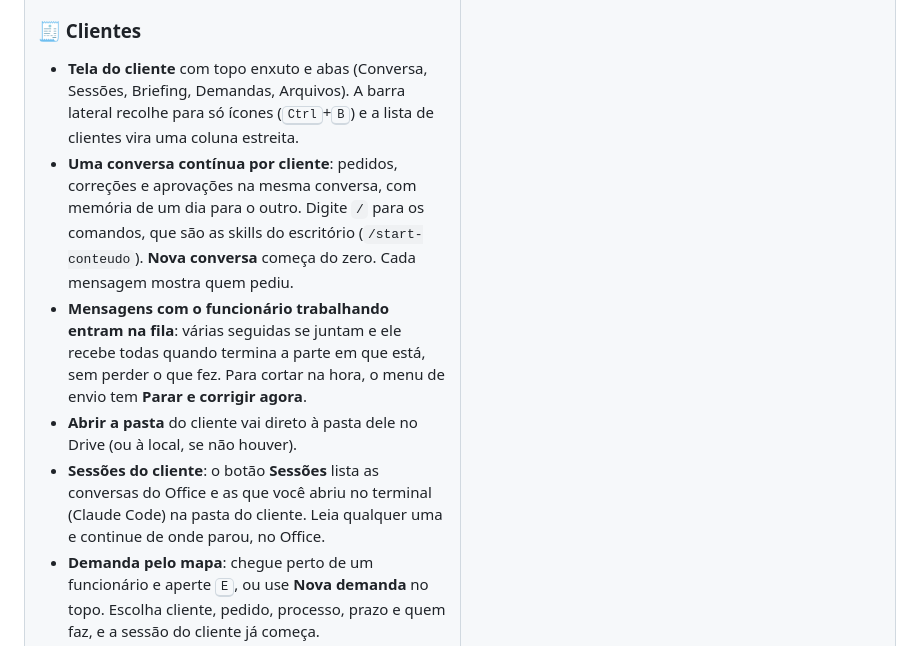
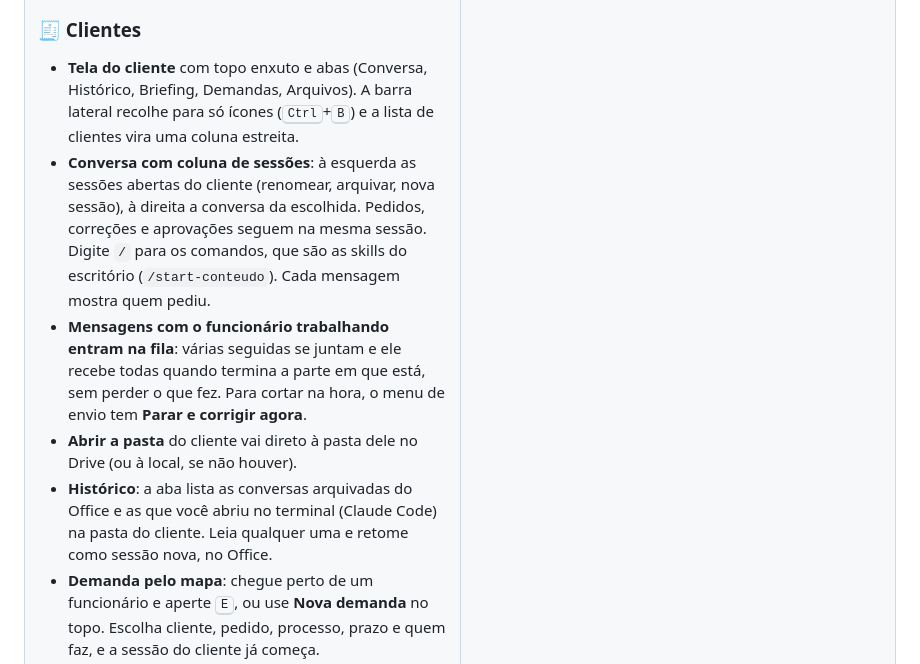
Before and after one commit to mucio-miranda/office, a Markdown page: README.md, the part around one of its changes. Rendered like a GitHub page.

```diff
--- a/README.md
+++ b/README.md
@@ -128,11 +130,11 @@ E roda **na sua máquina**: seus arquivos não saem dela, a equipe entra pela re
   prévia de imagem, vídeo, áudio, PDF e texto. Editar um PDF vira uma tarefa para o funcionário com o PdfCraft
 
 ### 🧾 Clientes
-- **Tela do cliente** com topo enxuto e abas (Conversa, Sessões, Briefing, Demandas, Arquivos). A barra lateral recolhe para só ícones (<kbd>Ctrl</kbd>+<kbd>B</kbd>) e a lista de clientes vira uma coluna estreita.
-- **Uma conversa contínua por cliente**: pedidos, correções e aprovações na mesma conversa, com memória de um dia para o outro. Digite `/` para os comandos, que são as skills do escritório (`/start-conteudo`). **Nova conversa** começa do zero. Cada mensagem mostra quem pediu.
+- **Tela do cliente** com topo enxuto e abas (Conversa, Histórico, Briefing, Demandas, Arquivos). A barra lateral recolhe para só ícones (<kbd>Ctrl</kbd>+<kbd>B</kbd>) e a lista de clientes vira uma coluna estreita.
+- **Conversa com coluna de sessões**: à esquerda as sessões abertas do cliente (renomear, arquivar, nova sessão), à direita a conversa da escolhida. Pedidos, correções e aprovações seguem na mesma sessão. Digite `/` para os comandos, que são as skills do escritório (`/start-conteudo`). Cada mensagem mostra quem pediu.
 - **Mensagens com o funcionário trabalhando entram na fila**: várias seguidas se juntam e ele recebe todas quando termina a parte em que está, sem perder o que fez. Para cortar na hora, o menu de envio tem **Parar e corrigir agora**.
 - **Abrir a pasta** do cliente vai direto à pasta dele no Drive (ou à local, se não houver).
-- **Sessões do cliente**: o botão **Sessões** lista as conversas do Office e as que você abriu no terminal (Claude Code) na pasta do cliente. Leia qualquer uma e continue de onde parou, no Office.
+- **Histórico**: a aba lista as conversas arquivadas do Office e as que você abriu no terminal (Claude Code) na pasta do cliente. Leia qualquer uma e retome como sessão nova, no Office.
 - **Demanda pelo mapa**: chegue perto de um funcionário e aperte <kbd>E</kbd>, ou use **Nova demanda** no topo. Escolha cliente, pedido, processo, prazo e quem faz, e a sessão do cliente já começa.
 - **Importar da pasta** lista o que já existe em `CLIENTES\` e ainda não é cliente no Office, sem criar, mover nem renomear nada lá. Atalhos para o Drive e pastas antigas com o mesmo nome da pasta do Drive não viram cliente repetido. Opcionalmente, o gerente lê cada pasta e preenche um rascunho do briefing para a equipe conferir.
 - **Cliente novo** cria a pasta no padrão da casa (`CLIENTES\<NOME>` com REDES SOCIAIS e ARQUIVOS – NOME); só cria
```
Also changed, not shown: other parts of README.md (+43 -25 lines), docs/img/escritorio-real.jpg (added), docs/img/sessoes-cliente.jpg (added).
